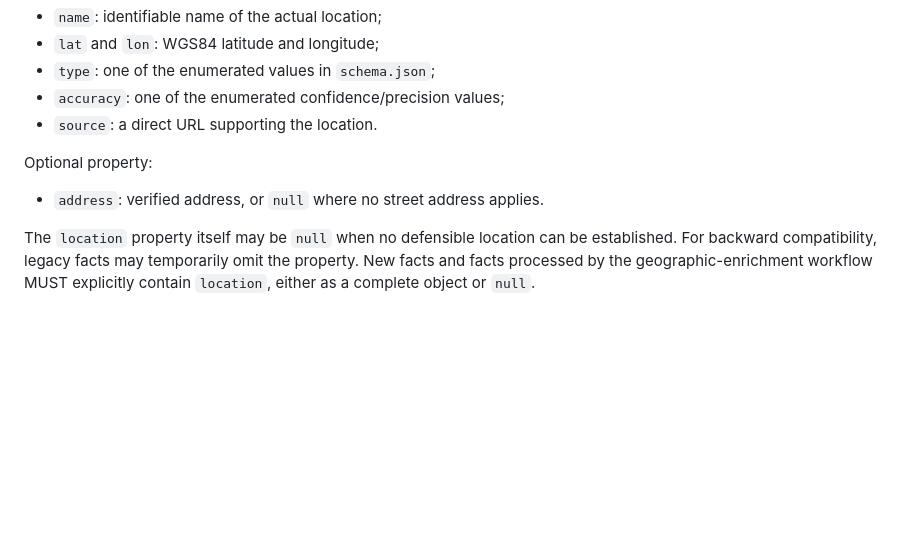
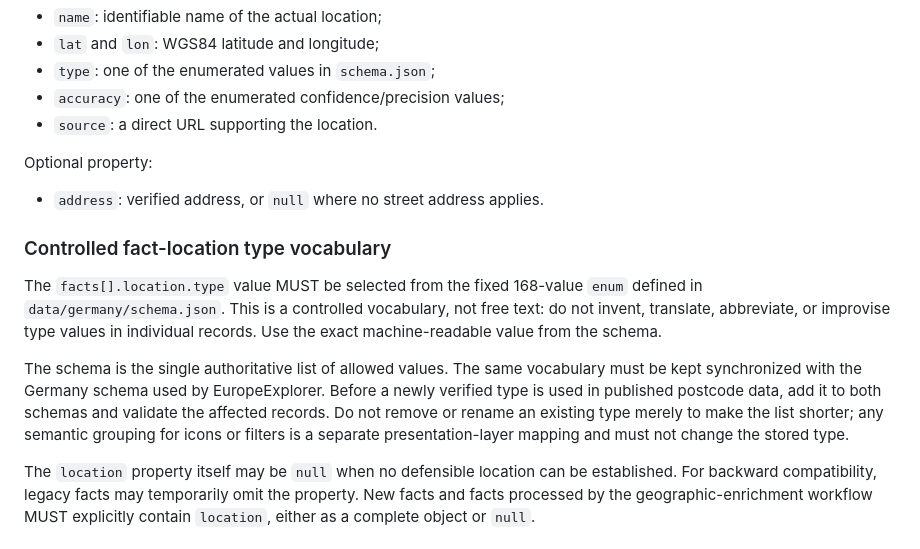
Before and after one commit to Wildwavestylez/travel, a Markdown page: data/germany/CONTENT_STANDARD.md, the part around the change. GitHub-like rendering; blank space fills up the shorter version.

Commit message:
Document controlled fact location type vocabulary

```diff
--- a/data/germany/CONTENT_STANDARD.md
+++ b/data/germany/CONTENT_STANDARD.md
@@ -743,6 +743,12 @@ Required properties:
 Optional property:
 - `address`: verified address, or `null` where no street address applies.
 
+### Controlled fact-location type vocabulary
+
+The `facts[].location.type` value MUST be selected from the fixed 168-value `enum` defined in `data/germany/schema.json`. This is a controlled vocabulary, not free text: do not invent, translate, abbreviate, or improvise type values in individual records. Use the exact machine-readable value from the schema.
+
+The schema is the single authoritative list of allowed values. The same vocabulary must be kept synchronized with the Germany schema used by EuropeExplorer. Before a newly verified type is used in published postcode data, add it to both schemas and validate the affected records. Do not remove or rename an existing type merely to make the list shorter; any semantic grouping for icons or filters is a separate presentation-layer mapping and must not change the stored type.
+
 The `location` property itself may be `null` when no defensible location can be established. For backward compatibility, legacy facts may temporarily omit the property. New facts and facts processed by the geographic-enrichment workflow MUST explicitly contain `location`, either as a complete object or `null`.
 
 ## 25. Location selection and precision
```
